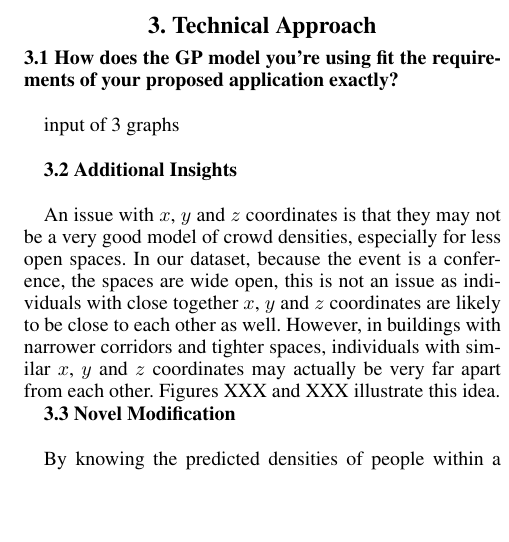
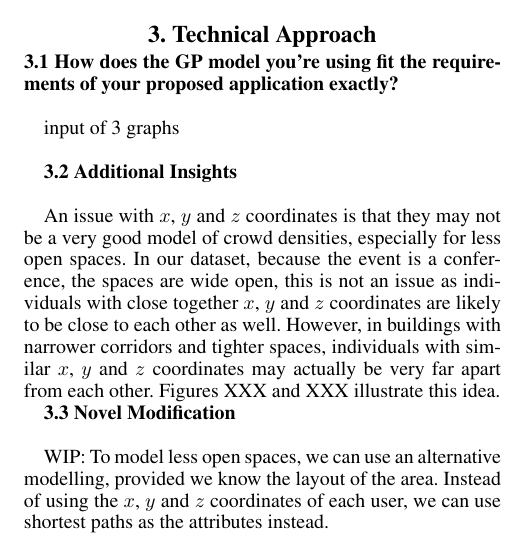
Before and after one commit to Ohohcakester/cs4246-project, a LaTeX paper (report/report.tex): part of one column of page 2 of 3, cut so that both start at the same text, the shorter picture padded with empty space. Compiled offline with pdfLaTeX.

Commit message:
autocommit report

```diff
--- a/report/report.tex
+++ b/report/report.tex
@@ -96,6 +96,8 @@ In our dataset, because the event is a conference, the spaces are wide open, thi
 
 {\bf3.3  Novel Modification} \\
 
+WIP: To model less open spaces, we can use an alternative modelling, provided we know the layout of the area. Instead of using the $x$, $y$ and $z$ coordinates of each user, we can use shortest paths as the attributes instead.
+
 By knowing the predicted densities of people within a defined radius of a certain point, we can do better crowd control. For example, given a prediction that people tend to crowd around a certain area at a certain point of time, obstacles can be reduced or shifted about. Personnel can also be deployed to facilitate crowd movement. This will be useful in cases of MRT breakdowns. \\
 
 In addition, by being able to predict the crowd density of an area in a future timestamp, we can do a certain form of path prediction. This can help in deciding building maps and object placements. For example, if we can model that generally if the crowd density of the facial shop increases, generally the crowd density of the restrooms will increase in the next timestamp, we might want to consider putting the restrooms in near proximity to the facial shop. Or if we can model that the crowd density streams from one product to another in a supermarket, we might want to consider placing both products near each other so shoppers can easily reach for both products at once, hence increasing the sales revenue.  \\
```
